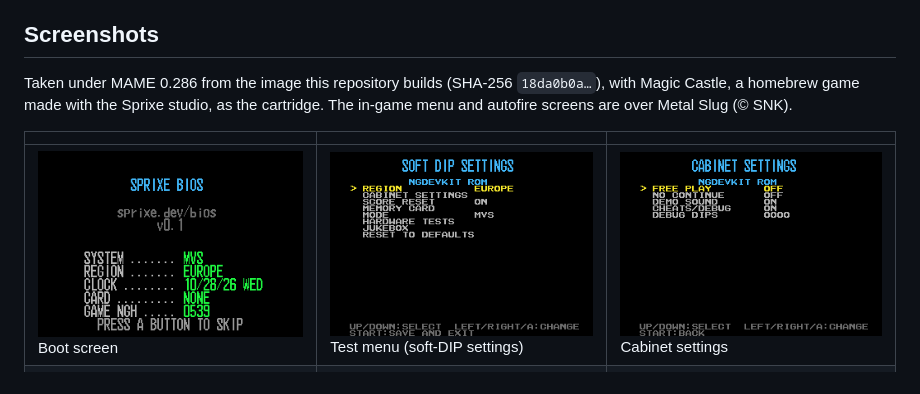
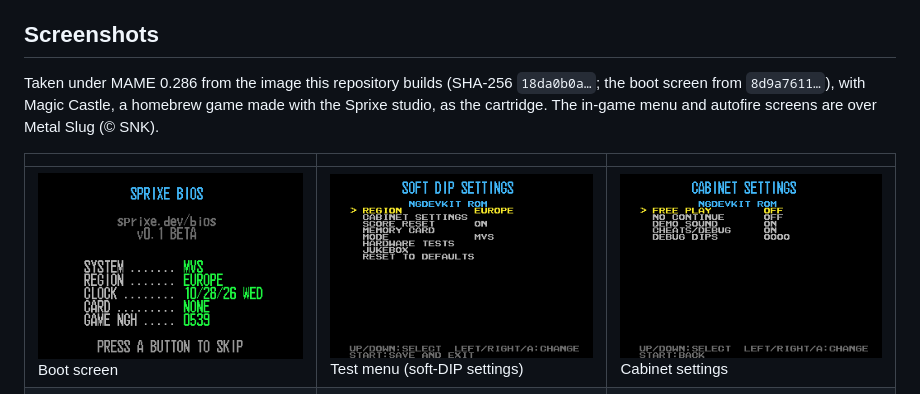
Before and after one commit to lid-labs/NeoGeo-PrivaBIOS, a Markdown page: README.md, the part around the change. Drawn GitHub-style; pictures changed too: docs/screenshots/boot.png.

Commit message:
docs: boot screenshots retaken with the new layout
Taken under MAME 0.286 from the image 8d9a7611…, on an MV-6F
(neogeo -bios euro) with Magic Castle in slot 1 through a local
software list, no window; frames dumped by bench/son.lua.

- boot.png: frame 120 (the skip hint lit), x2 nearest neighbour.
- boot.gif: frames 1-180 at 59.185 Hz resampled to 25 fps, x2 nearest
  neighbour, 76 frames like the previous one.
- social-preview.png: the previous card with the new boot.png pasted at
  the same place (82, 96).

Co-Authored-By: Claude Opus 5.5 <noreply@anthropic.com>
Signed-off-by: Thibaut Lion <3295208+privaloops@users.noreply.github.com>

```diff
--- a/README.md
+++ b/README.md
@@ -29,9 +29,9 @@ in the backup RAM signature.
 
 ## Screenshots
 
-Taken under MAME 0.286 from the image this repository builds (SHA-256 `18da0b0a…`), with Magic
-Castle, a homebrew game made with the Sprixe studio, as the cartridge. The in-game menu and
-autofire screens are over Metal Slug (© SNK).
+Taken under MAME 0.286 from the image this repository builds (SHA-256 `18da0b0a…`; the boot screen
+from `8d9a7611…`), with Magic Castle, a homebrew game made with the Sprixe studio, as the
+cartridge. The in-game menu and autofire screens are over Metal Slug (© SNK).
 
 | | | |
 |---|---|---|
```
Also changed, not shown: docs/screenshots/boot.gif, docs/screenshots/social-preview.png.
